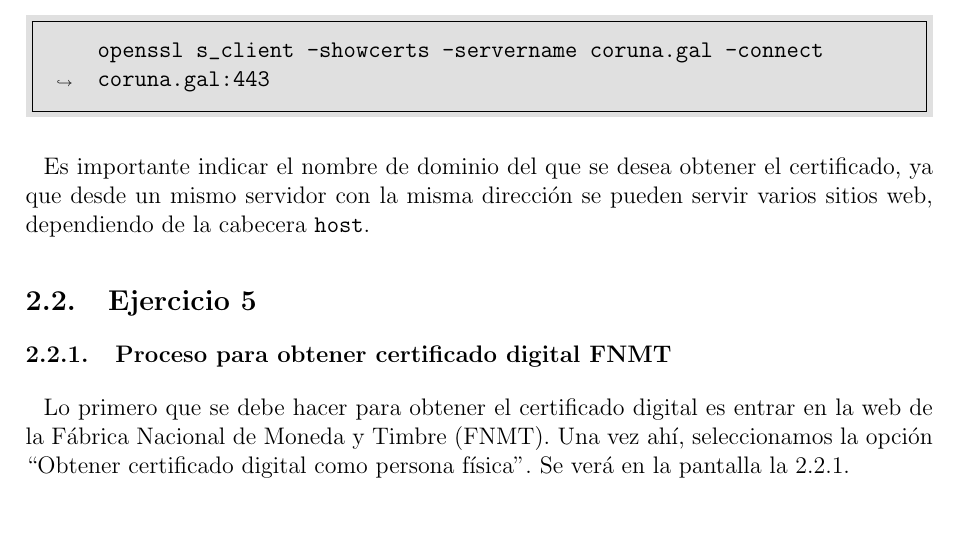
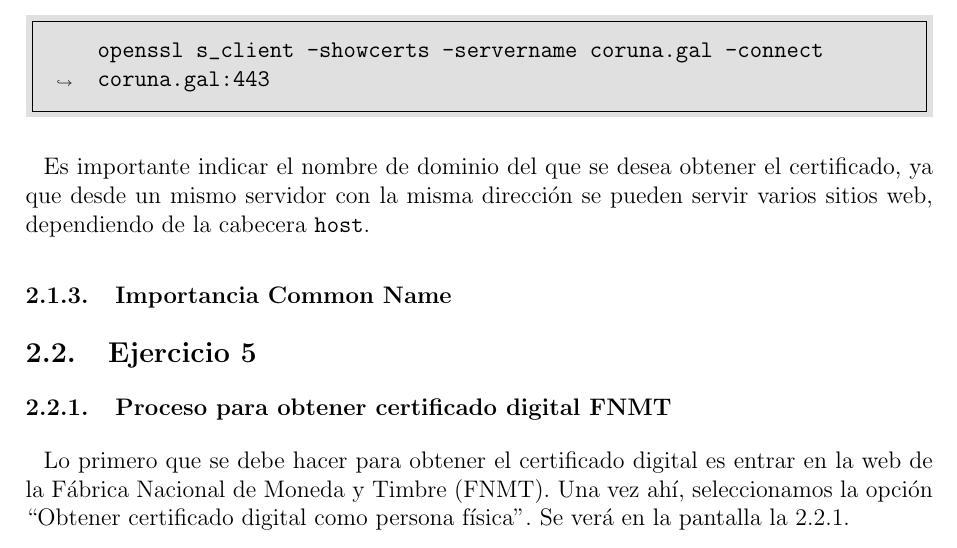
Before and after one commit to delthia/PPSD-P3, a LaTeX document (main.tex, which reads ejercicios/04.tex): part of page 19 of 67, cut so that both start at the same text. Compiled offline with pdfLaTeX.

Commit message:
pequeña modificacion ejercicio 4: inclui las 3 secciones para no olvidarnos

```diff
--- a/ejercicios/04.tex
+++ b/ejercicios/04.tex
@@ -56,3 +56,5 @@ bgcolor=bgGray,
 \end{minted}
 
 Es importante indicar el nombre de dominio del que se desea obtener el certificado, ya que desde un mismo servidor con la misma dirección se pueden servir varios sitios web, dependiendo de la cabecera \texttt{host}.
+
+\subsubsection{Importancia Common Name}
```
